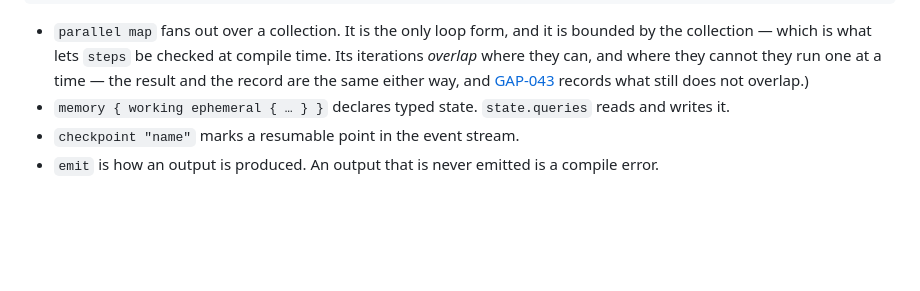
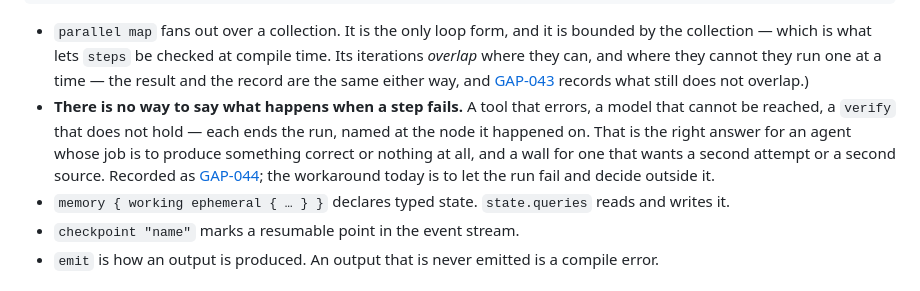
Before and after one commit to mathissdupont/ingot, a Markdown page: docs/guide/the-language.md, the part around the change. Rendered like a GitHub page; blank space fills up the shorter version.

```diff
--- a/docs/guide/the-language.md
+++ b/docs/guide/the-language.md
@@ -251,6 +251,13 @@ agent Fanout(topic: string) -> report<markdown> {
   compile time. Its iterations *overlap* where they can, and where they cannot
   they run one at a time — the result and the record are the same either way, and
   [GAP-043](../gaps.md#gap-043) records what still does not overlap.)
+* **There is no way to say what happens when a step fails.** A tool that errors, a
+  model that cannot be reached, a `verify` that does not hold — each ends the run,
+  named at the node it happened on. That is the right answer for an agent whose job
+  is to produce something correct or nothing at all, and a wall for one that wants
+  a second attempt or a second source. Recorded as
+  [GAP-044](../gaps.md#gap-044); the workaround today is to let the run fail and
+  decide outside it.
 * `memory { working ephemeral { … } }` declares typed state. `state.queries`
   reads and writes it.
 * `checkpoint "name"` marks a resumable point in the event stream.
```
Also changed, not shown: docs/gaps.md (+62 -0 lines).
